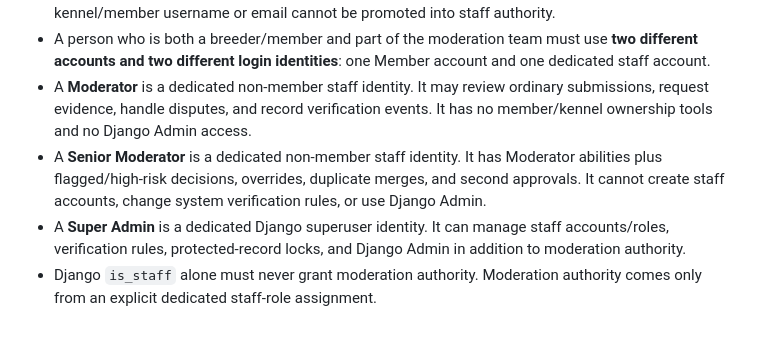
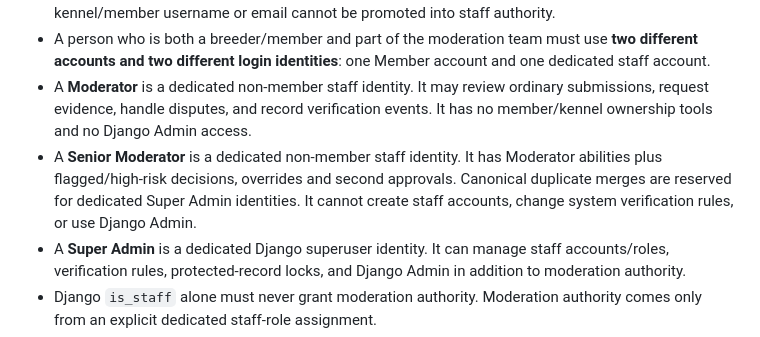
Before and after one commit to eghosa001/canecorsoancestry, a Markdown page: docs/OWNER_REQUIREMENTS.md, the part around the change. GitHub-like rendering.

Commit message:
Align owner role policy with existing Super Admin-only merge code

```diff
--- a/docs/OWNER_REQUIREMENTS.md
+++ b/docs/OWNER_REQUIREMENTS.md
@@ -131,7 +131,7 @@ Member identities and moderation/administration identities are permanently separ
 - A Member account must never receive Moderator, Senior Moderator, or Super Admin authority. A kennel/member username or email cannot be promoted into staff authority.
 - A person who is both a breeder/member and part of the moderation team must use **two different accounts and two different login identities**: one Member account and one dedicated staff account.
 - A **Moderator** is a dedicated non-member staff identity. It may review ordinary submissions, request evidence, handle disputes, and record verification events. It has no member/kennel ownership tools and no Django Admin access.
-- A **Senior Moderator** is a dedicated non-member staff identity. It has Moderator abilities plus flagged/high-risk decisions, overrides, duplicate merges, and second approvals. It cannot create staff accounts, change system verification rules, or use Django Admin.
+- A **Senior Moderator** is a dedicated non-member staff identity. It has Moderator abilities plus flagged/high-risk decisions, overrides and second approvals. Canonical duplicate merges are reserved for dedicated Super Admin identities. It cannot create staff accounts, change system verification rules, or use Django Admin.
 - A **Super Admin** is a dedicated Django superuser identity. It can manage staff accounts/roles, verification rules, protected-record locks, and Django Admin in addition to moderation authority.
 - Django `is_staff` alone must never grant moderation authority. Moderation authority comes only from an explicit dedicated staff-role assignment.
 - Django Admin is reserved for Super Admin identities only.
```
